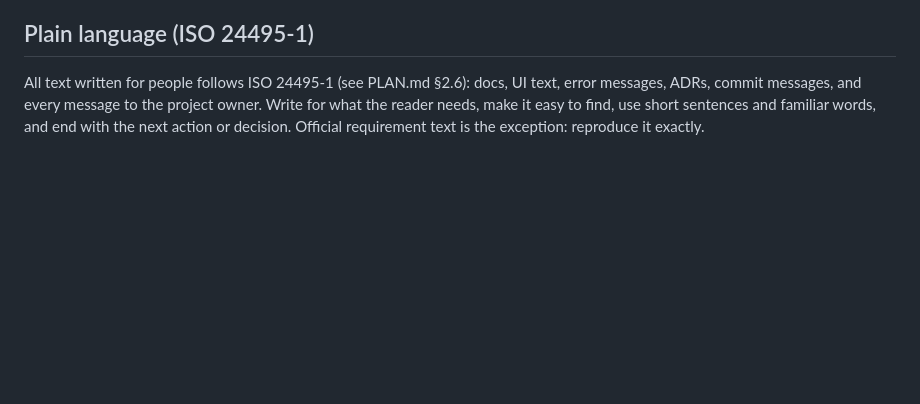
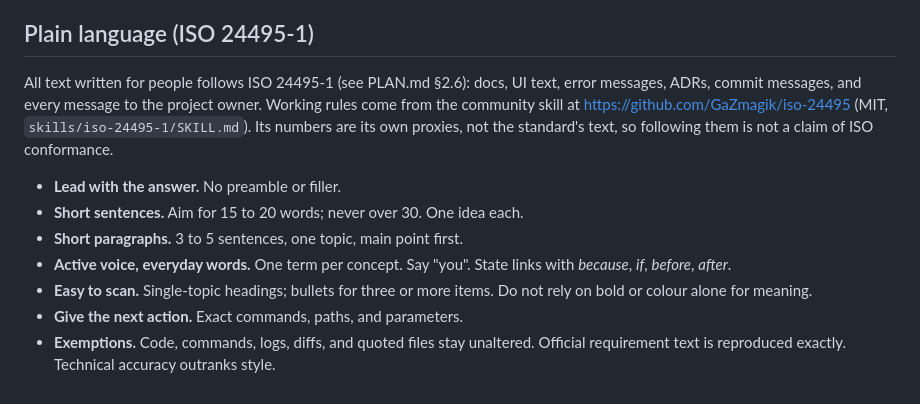
Before and after one commit to snachodog/merit_badge, a Markdown page: AGENTS.md, the part around the change. GitHub-like rendering; blank space fills up the shorter version.

Commit message:
docs: add plain-language working rules from iso-24495 skill

```diff
--- a/AGENTS.md
+++ b/AGENTS.md
@@ -71,4 +71,12 @@ A milestone is done only when:
 - If a decision is open in `PLAN.md` §18 and blocks safe progress, ask the owner. Otherwise pick the simplest reversible option and record it in an ADR under `docs/decisions/`.
 
 ## Plain language (ISO 24495-1)
-All text written for people follows ISO 24495-1 (see PLAN.md §2.6): docs, UI text, error messages, ADRs, commit messages, and every message to the project owner. Write for what the reader needs, make it easy to find, use short sentences and familiar words, and end with the next action or decision. Official requirement text is the exception: reproduce it exactly.
+All text written for people follows ISO 24495-1 (see PLAN.md §2.6): docs, UI text, error messages, ADRs, commit messages, and every message to the project owner. Working rules come from the community skill at https://github.com/GaZmagik/iso-24495 (MIT, `skills/iso-24495-1/SKILL.md`). Its numbers are its own proxies, not the standard's text, so following them is not a claim of ISO conformance.
+
+- **Lead with the answer.** No preamble or filler.
+- **Short sentences.** Aim for 15 to 20 words; never over 30. One idea each.
+- **Short paragraphs.** 3 to 5 sentences, one topic, main point first.
+- **Active voice, everyday words.** One term per concept. Say "you". State links with *because*, *if*, *before*, *after*.
+- **Easy to scan.** Single-topic headings; bullets for three or more items. Do not rely on bold or colour alone for meaning.
+- **Give the next action.** Exact commands, paths, and parameters.
+- **Exemptions.** Code, commands, logs, diffs, and quoted files stay unaltered. Official requirement text is reproduced exactly. Technical accuracy outranks style.
```
Also changed, not shown: PLAN.md (+2 -0 lines).
